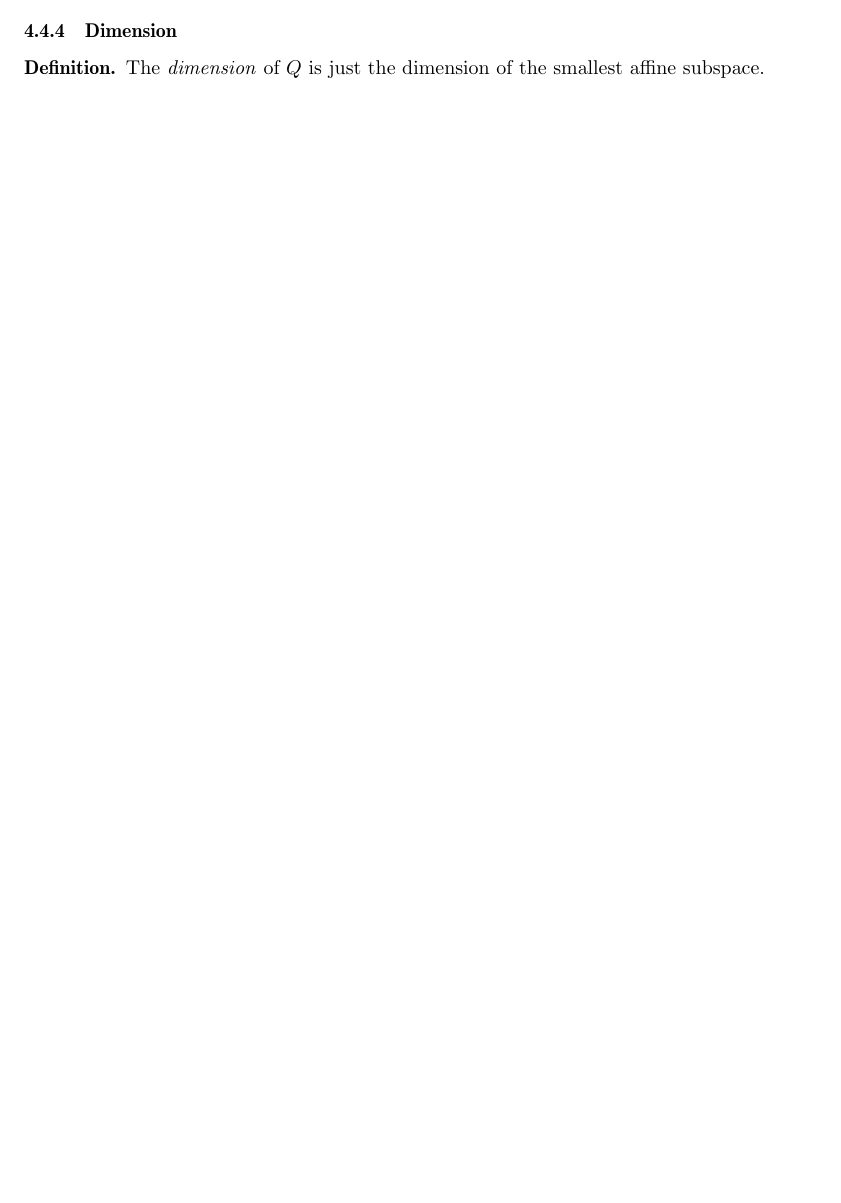
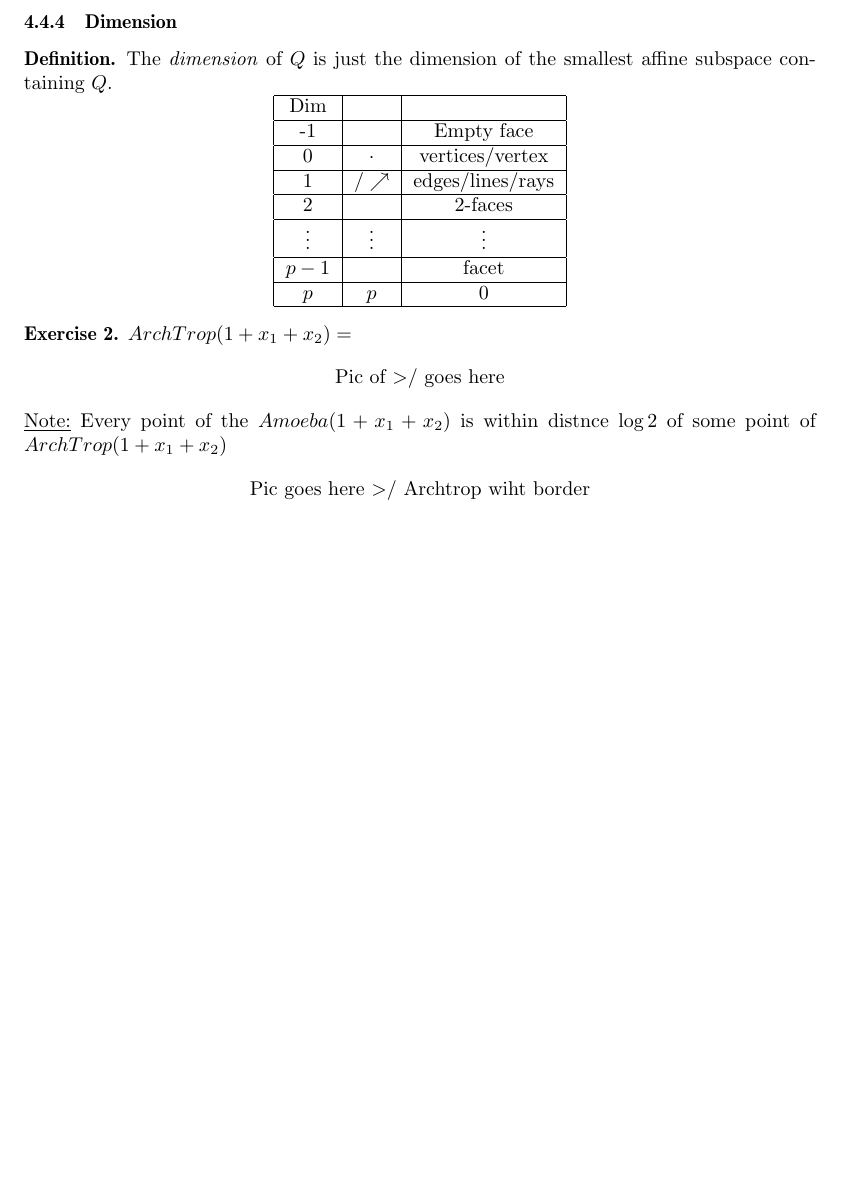
Before and after one commit to amende32/MSRI-UP, a LaTeX document (Lecture Notes/Solving System of Polynomial Equations.tex): part of page 10 of 10 before the commit and part of page 11 of 11 after it, cut so that both start at the same text, the shorter picture padded with empty space. Compiled offline with pdfLaTeX.

Commit message:
Lec Notes from Day 2
! Pictures are not included!

```diff
--- a/Lecture Notes/Solving System of Polynomial Equations.tex
+++ b/Lecture Notes/Solving System of Polynomial Equations.tex
@@ -427,8 +427,16 @@
 			\end{defn}
 			\subsubsection{Dimension}
 			\begin{defn}
-			The \emph{dimension} of $Q$ is just the dimension of the smallest affine subspace.
+			The \emph{dimension} of $Q$ is just the dimension of the smallest affine subspace containing $Q$.
+			\[
+			\begin{tabular}{|c|c|c|}\hline Dim &  &  \\\hline -1 & $\empty$ & Empty face \\\hline 0 & $\cdot$ & vertices/vertex \\\hline 1 & $ / \nearrow$  & edges/lines/rays \\\hline 2 & \makebox{\quad } & 2-faces \\\hline $\vdots$ & $\vdots$ & $\vdots$ \\\hline $p-1$ &  & facet \\\hline $p$ & $p$& 0 \\\hline \end{tabular}\]
 			\end{defn}
+			\textbf{Exercise 2.}
+			$ArchTrop(1+x_1+x_2)=$
+			\[ \text{Pic of >/  goes here} \]
+			\underline{Note:} Every point of the $Amoeba(1+x_1+x_2)$ is within distnce $\log2$ of some point of $ArchTrop(1+x_1+x_2)$
+			\[\text{Pic goes here >/ Archtrop wiht border}\]
+
 
 
 
```
Also changed, not shown: Lecture Notes/Solving System of Polynomial Equations.pdf, 4 other files.
